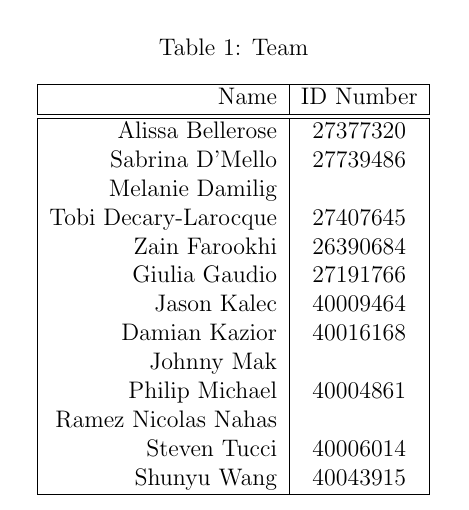
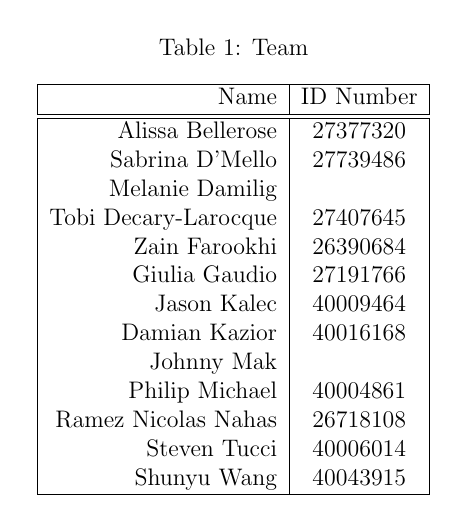
Before and after one commit to pmichael95/myMoney_App, a LaTeX document (Group Documents/use-cases.tex): part of page 1 of 5, cut so that both start at the same text. Compiled offline with pdfLaTeX.

Commit message:
Update use-cases.tex

```diff
--- a/Group Documents/use-cases.tex
+++ b/Group Documents/use-cases.tex
@@ -47,7 +47,7 @@ Jason Kalec & 40009464 \\
 Damian Kazior & 40016168 \\
 Johnny Mak & \\
 Philip Michael & 40004861 \\
-Ramez Nicolas Nahas & \\
+Ramez Nicolas Nahas & 26718108 \\
 Steven Tucci & 40006014 \\
 Shunyu Wang & 40043915 \\
 \hline
```
